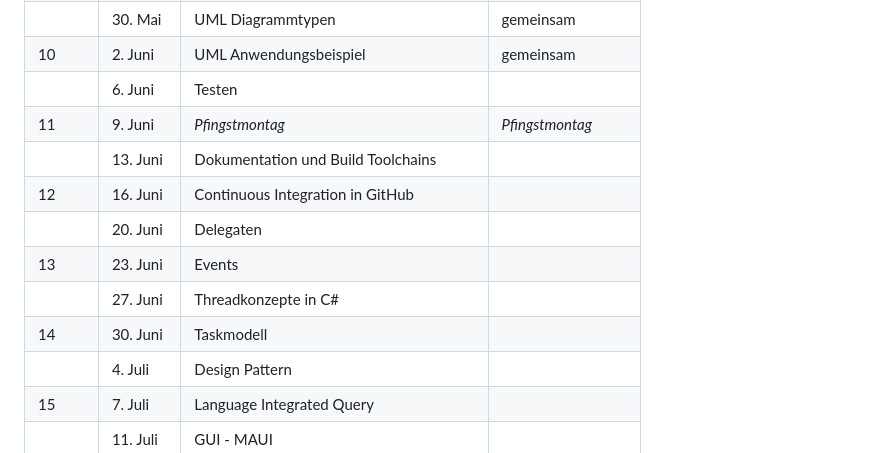
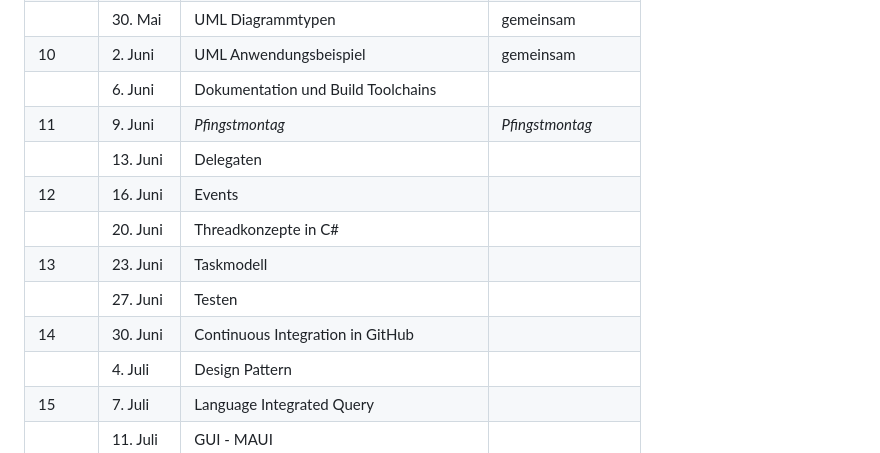
Before and after one commit to TUBAF-IfI-LiaScript/VL_Softwareentwicklung, a Markdown page: README.md, the part around the change. Rendered like a GitHub page.

```diff
--- a/README.md
+++ b/README.md
@@ -22,14 +22,14 @@
 | 9     | 26. Mai   | UML Konzepte                                      |gemeinsam          |
 |       | 30. Mai   | UML Diagrammtypen                                 |gemeinsam          |
 | 10    | 2. Juni   | UML Anwendungsbeispiel                            |gemeinsam          |
-|       | 6. Juni   | Testen                                            |                   |
+|       | 6. Juni   | Dokumentation und Build Toolchains                |                   |
 | 11    | 9. Juni   | _Pfingstmontag_                                   | _Pfingstmontag_   |
-|       | 13. Juni  | Dokumentation und Build Toolchains                |                   |
-| 12    | 16. Juni  | Continuous Integration in GitHub                  |                   |
-|       | 20. Juni  | Delegaten                                         |                   |
-| 13    | 23. Juni  | Events                                            |                   |
-|       | 27. Juni  | Threadkonzepte in C#                              |                   |
-| 14    | 30. Juni  | Taskmodell                                        |                   |
+|       | 13. Juni  | Delegaten                                         |                   |
+| 12    | 16. Juni  | Events                                            |                   |
+|       | 20. Juni  | Threadkonzepte in C#                              |                   |
+| 13    | 23. Juni  | Taskmodell                                        |                   |
+|       | 27. Juni  | Testen                                            |                   |
+| 14    | 30. Juni  | Continuous Integration in GitHub                  |                   |
 |       | 4. Juli   | Design Pattern                                    |                   |
 | 15    | 7. Juli   | Language Integrated Query                         |                   |
 |       | 11. Juli  | GUI - MAUI                                        |                   |
```
